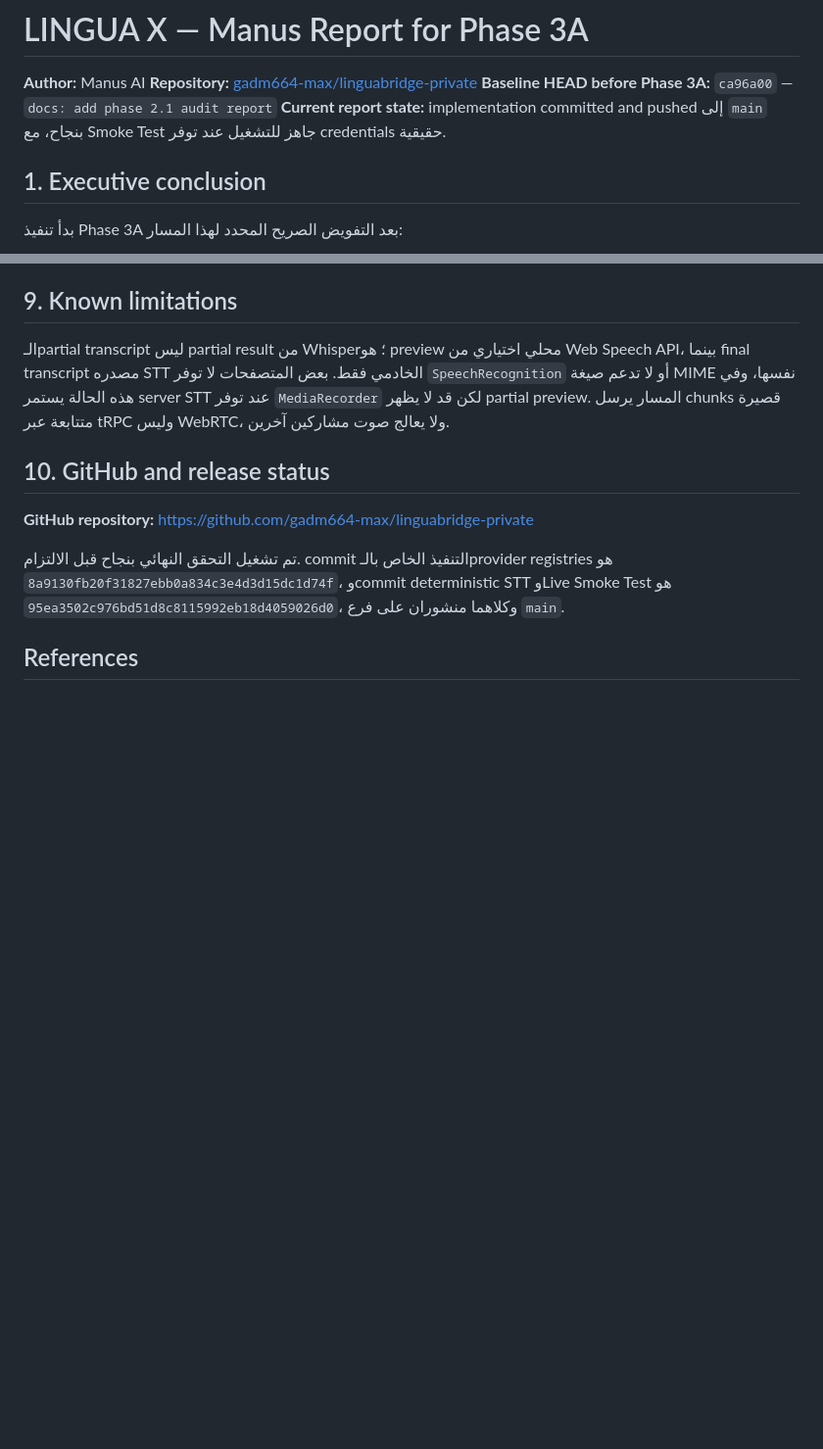
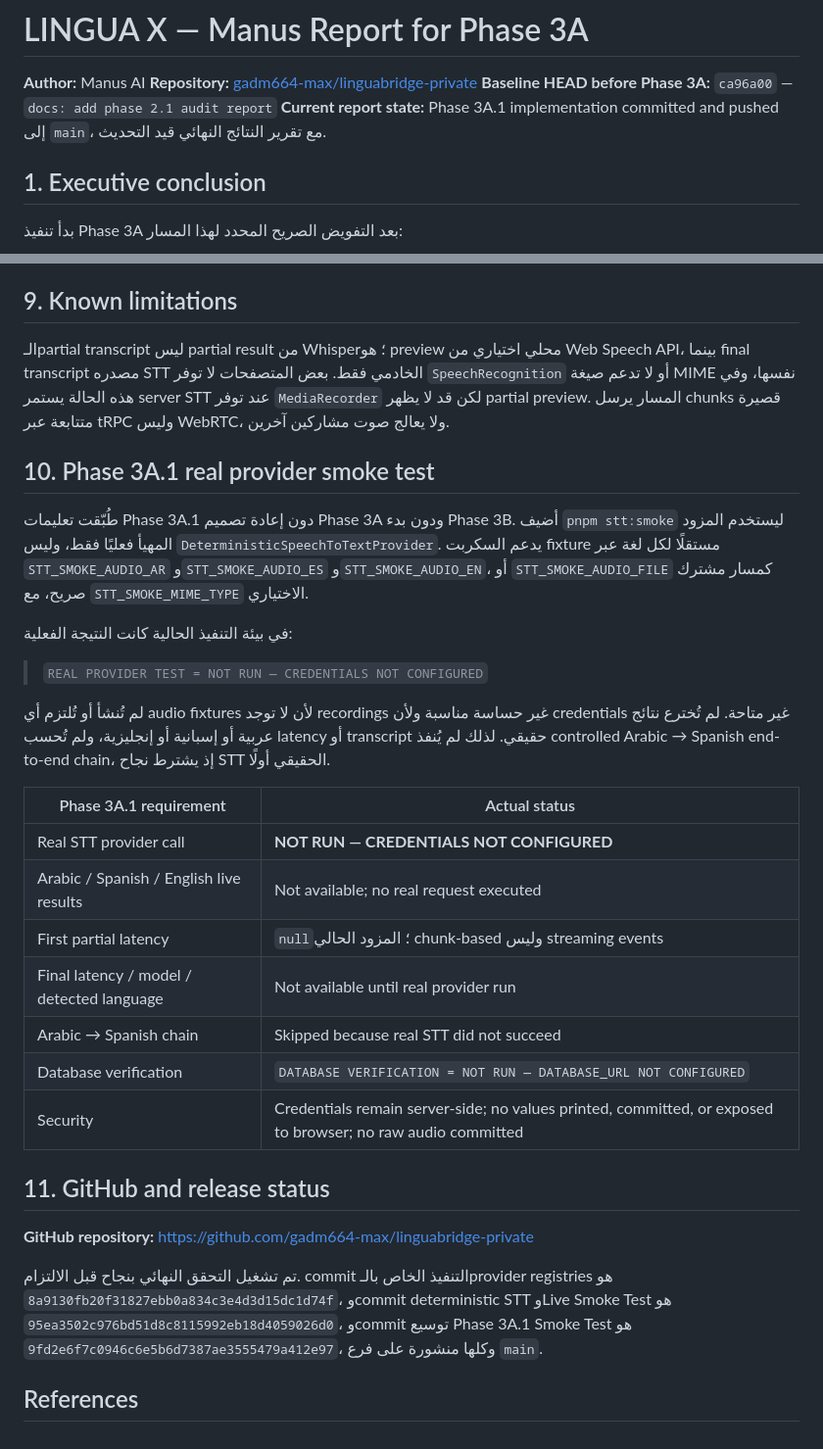
Before and after one commit to gadm664-max/linguabridge-private, a Markdown page: PHASE_3A_MANUS_REPORT.md, 2 parts joined by grey strips. Shown at 98% size. GitHub-like rendering; blank space fills up the shorter version.

Commit message:
docs: record phase 3A.1 smoke test result

```diff
--- a/PHASE_3A_MANUS_REPORT.md
+++ b/PHASE_3A_MANUS_REPORT.md
@@ -3,7 +3,7 @@
 **Author:** Manus AI
 **Repository:** [gadm664-max/linguabridge-private](https://github.com/gadm664-max/linguabridge-private)
 **Baseline HEAD before Phase 3A:** `ca96a00` — `docs: add phase 2.1 audit report`
-**Current report state:** implementation committed and pushed إلى `main` بنجاح، مع Smoke Test جاهز للتشغيل عند توفر credentials حقيقية.
+**Current report state:** Phase 3A.1 implementation committed and pushed إلى `main`، مع تقرير النتائج النهائي قيد التحديث.
 
 ## 1. Executive conclusion
 
@@ -105,11 +105,31 @@
 
 الـpartial transcript ليس partial result من Whisper؛ هو preview محلي اختياري من Web Speech API، بينما final transcript مصدره STT الخادمي فقط. بعض المتصفحات لا توفر `SpeechRecognition` أو لا تدعم صيغة MIME نفسها، وفي هذه الحالة يستمر server STT عند توفر `MediaRecorder` لكن قد لا يظهر partial preview. المسار يرسل chunks قصيرة متتابعة عبر tRPC وليس WebRTC، ولا يعالج صوت مشاركين آخرين.
 
-## 10. GitHub and release status
+## 10. Phase 3A.1 real provider smoke test
+
+طُبّقت تعليمات Phase 3A.1 دون إعادة تصميم Phase 3A ودون بدء Phase 3B. أضيف `pnpm stt:smoke` ليستخدم المزود المهيأ فعليًا فقط، وليس `DeterministicSpeechToTextProvider`. يدعم السكربت fixture مستقلًا لكل لغة عبر `STT_SMOKE_AUDIO_AR` و`STT_SMOKE_AUDIO_ES` و`STT_SMOKE_AUDIO_EN`، أو `STT_SMOKE_AUDIO_FILE` كمسار مشترك صريح، مع `STT_SMOKE_MIME_TYPE` الاختياري.
+
+في بيئة التنفيذ الحالية كانت النتيجة الفعلية:
+
+> `REAL PROVIDER TEST = NOT RUN — CREDENTIALS NOT CONFIGURED`
+
+لم تُنشأ أو تُلتزم أي audio fixtures لأن لا توجد recordings غير حساسة مناسبة ولأن credentials غير متاحة. لم تُخترع نتائج عربية أو إسبانية أو إنجليزية، ولم تُحسب latency أو transcript حقيقي. لذلك لم يُنفذ controlled Arabic → Spanish end-to-end chain، إذ يشترط نجاح STT الحقيقي أولًا.
+
+| Phase 3A.1 requirement                    | Actual status                                                                                               |
+| ----------------------------------------- | ----------------------------------------------------------------------------------------------------------- |
+| Real STT provider call                    | **NOT RUN — CREDENTIALS NOT CONFIGURED**                                                                    |
+| Arabic / Spanish / English live results   | Not available; no real request executed                                                                     |
+| First partial latency                     | `null`؛ المزود الحالي chunk-based وليس streaming events                                                     |
+| Final latency / model / detected language | Not available until real provider run                                                                       |
+| Arabic → Spanish chain                    | Skipped because real STT did not succeed                                                                    |
+| Database verification                     | `DATABASE VERIFICATION = NOT RUN — DATABASE_URL NOT CONFIGURED`                                             |
+| Security                                  | Credentials remain server-side; no values printed, committed, or exposed to browser; no raw audio committed |
+
+## 11. GitHub and release status
 
 **GitHub repository:** [https://github.com/gadm664-max/linguabridge-private](https://github.com/gadm664-max/linguabridge-private)
 
-تم تشغيل التحقق النهائي بنجاح قبل الالتزام. commit التنفيذ الخاص بالـprovider registries هو `8a9130fb20f31827ebb0a834c3e4d3d15dc1d74f`، وcommit deterministic STT وLive Smoke Test هو `95ea3502c976bd51d8c8115992eb18d4059026d0`، وكلاهما منشوران على فرع `main`.
+تم تشغيل التحقق النهائي بنجاح قبل الالتزام. commit التنفيذ الخاص بالـprovider registries هو `8a9130fb20f31827ebb0a834c3e4d3d15dc1d74f`، وcommit deterministic STT وLive Smoke Test هو `95ea3502c976bd51d8c8115992eb18d4059026d0`، وcommit توسيع Phase 3A.1 Smoke Test هو `9fd2e6f7c0946c6e5b6d7387ae3555479a412e97`، وكلها منشورة على فرع `main`.
 
 ## References
 
```
